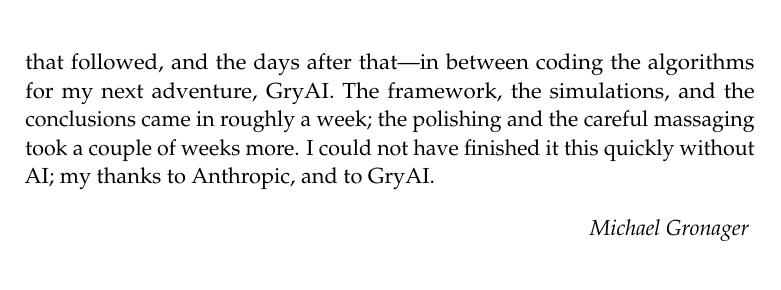
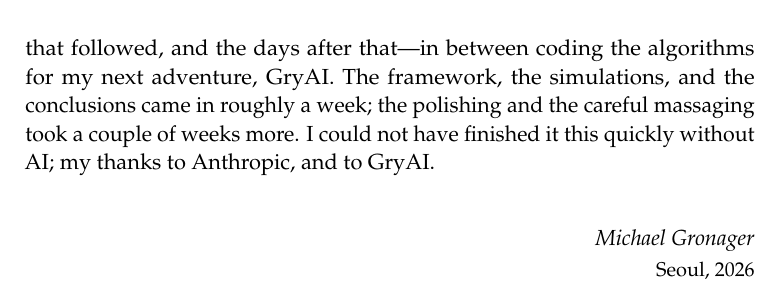
Before and after one commit to gronager/eternal-dawn, a LaTeX thesis (book.tex, which reads frontmatter/author-note.tex): part of page 12 of 86, cut so that both start at the same text. Compiled offline with pdfLaTeX.

Commit message:
Author note: add 'Seoul, 2026' dateline; add condensed 'About the author' to README
https://claude.ai/code/session_01KHNLLZn8gLvp98ZVJaGvEm

```diff
--- a/frontmatter/author-note.tex
+++ b/frontmatter/author-note.tex
@@ -51,4 +51,7 @@ more. I could not have finished it this quickly without AI; my thanks to
 Anthropic, and to GryAI.
 
 \bigskip
-\noindent\hfill\emph{Michael Gronager}
+\begin{flushright}
+\emph{Michael Gronager}\\[0.3ex]
+{\small Seoul, 2026}
+\end{flushright}
```
Also changed, not shown: README.md, book.pdf, 2 other files.
